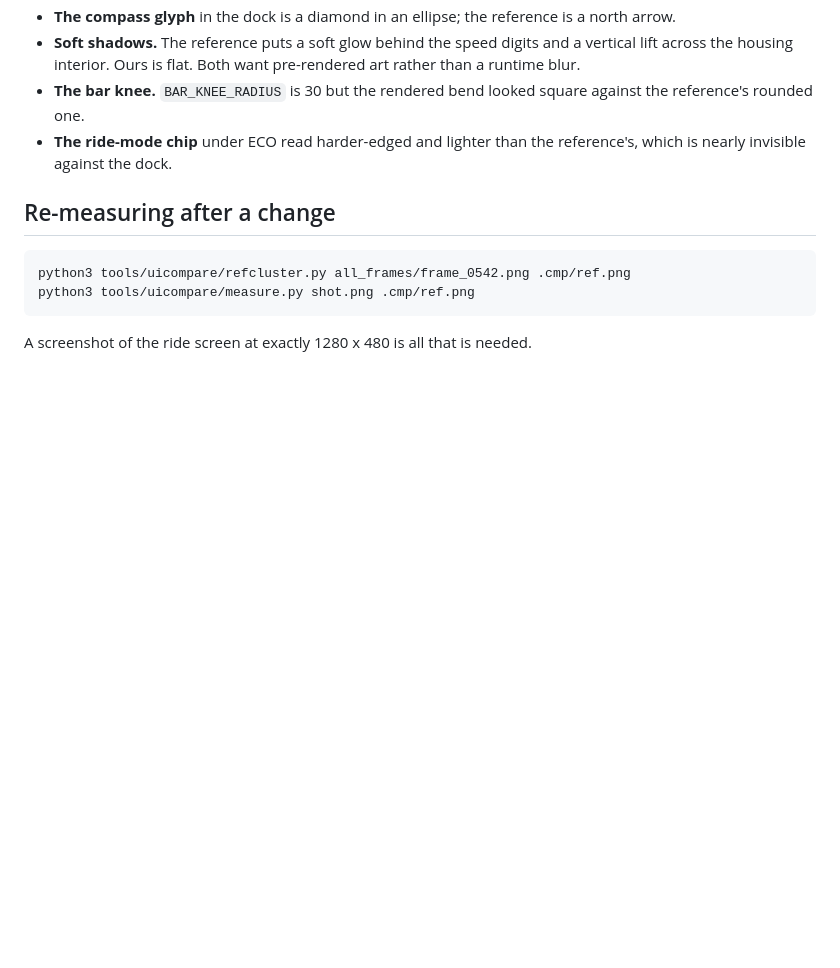
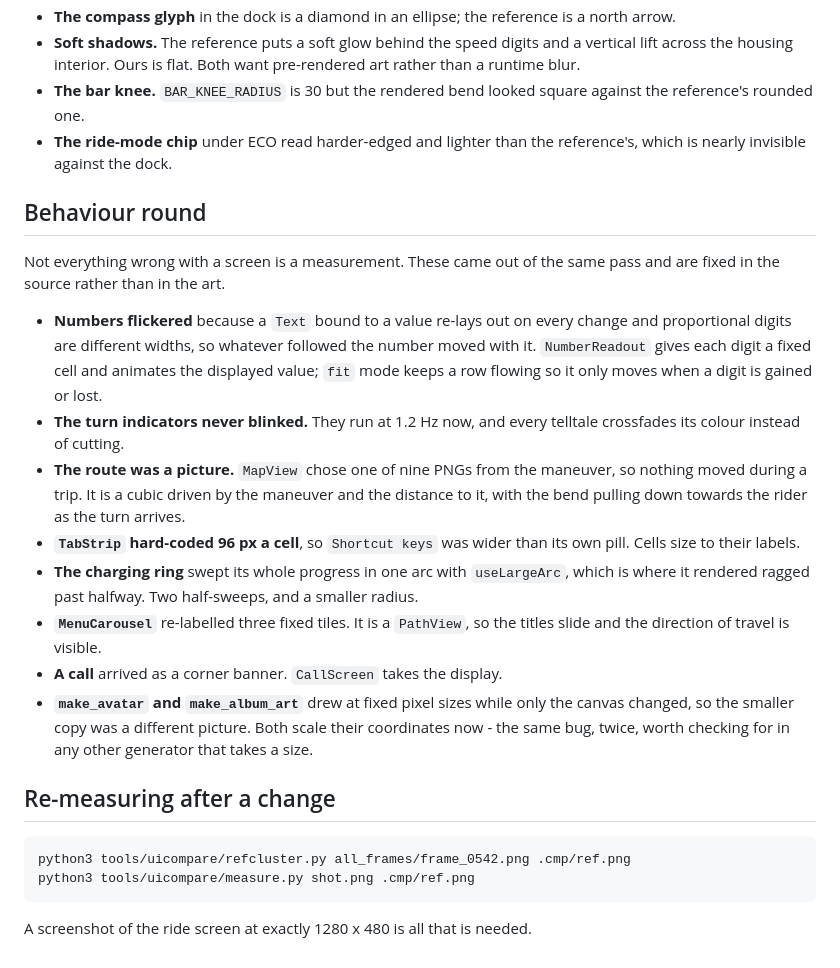
Before and after one commit to cppqtdev/EVBikes, a Markdown page: docs/16-ui-match-findings.md, the part around the change. Drawn GitHub-style; blank space fills up the shorter version.

Commit message:
Record the behaviour round in the UI findings

```diff
--- a/docs/16-ui-match-findings.md
+++ b/docs/16-ui-match-findings.md
@@ -191,6 +191,35 @@ ECO 611..661, bell 742..762, gear 836..855. Ours places them at 427, 512,
 - **The ride-mode chip** under ECO read harder-edged and lighter than the
   reference's, which is nearly invisible against the dock.
 
+## Behaviour round
+
+Not everything wrong with a screen is a measurement. These came out of the same
+pass and are fixed in the source rather than in the art.
+
+- **Numbers flickered** because a `Text` bound to a value re-lays out on every
+  change and proportional digits are different widths, so whatever followed the
+  number moved with it. `NumberReadout` gives each digit a fixed cell and
+  animates the displayed value; `fit` mode keeps a row flowing so it only moves
+  when a digit is gained or lost.
+- **The turn indicators never blinked.** They run at 1.2 Hz now, and every
+  telltale crossfades its colour instead of cutting.
+- **The route was a picture.** `MapView` chose one of nine PNGs from the
+  maneuver, so nothing moved during a trip. It is a cubic driven by the
+  maneuver and the distance to it, with the bend pulling down towards the rider
+  as the turn arrives.
+- **`TabStrip` hard-coded 96 px a cell**, so `Shortcut keys` was wider than its
+  own pill. Cells size to their labels.
+- **The charging ring** swept its whole progress in one arc with `useLargeArc`,
+  which is where it rendered ragged past halfway. Two half-sweeps, and a
+  smaller radius.
+- **`MenuCarousel`** re-labelled three fixed tiles. It is a `PathView`, so the
+  titles slide and the direction of travel is visible.
+- **A call** arrived as a corner banner. `CallScreen` takes the display.
+- **`make_avatar` and `make_album_art`** drew at fixed pixel sizes while only
+  the canvas changed, so the smaller copy was a different picture. Both scale
+  their coordinates now - the same bug, twice, worth checking for in any other
+  generator that takes a size.
+
 ## Re-measuring after a change
 
     python3 tools/uicompare/refcluster.py all_frames/frame_0542.png .cmp/ref.png
```
